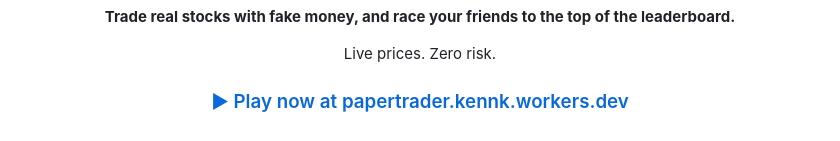
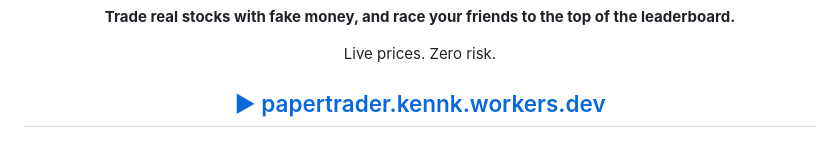
Before and after one commit to kokochan7/papertrader, a Markdown page: README.md, the part around the change. Drawn GitHub-style.

```diff
--- a/README.md
+++ b/README.md
@@ -6,7 +6,7 @@
 
 Live prices. Zero risk.
 
-### [▶ Play now at papertrader.kennk.workers.dev](https://papertrader.kennk.workers.dev/)
+## [▶ papertrader.kennk.workers.dev](https://papertrader.kennk.workers.dev/)
 
 ![Kenny's Paper Trader: portfolio dashboard with live NVDA quote, holdings and ranking](docs/screenshot.png)
 
```
